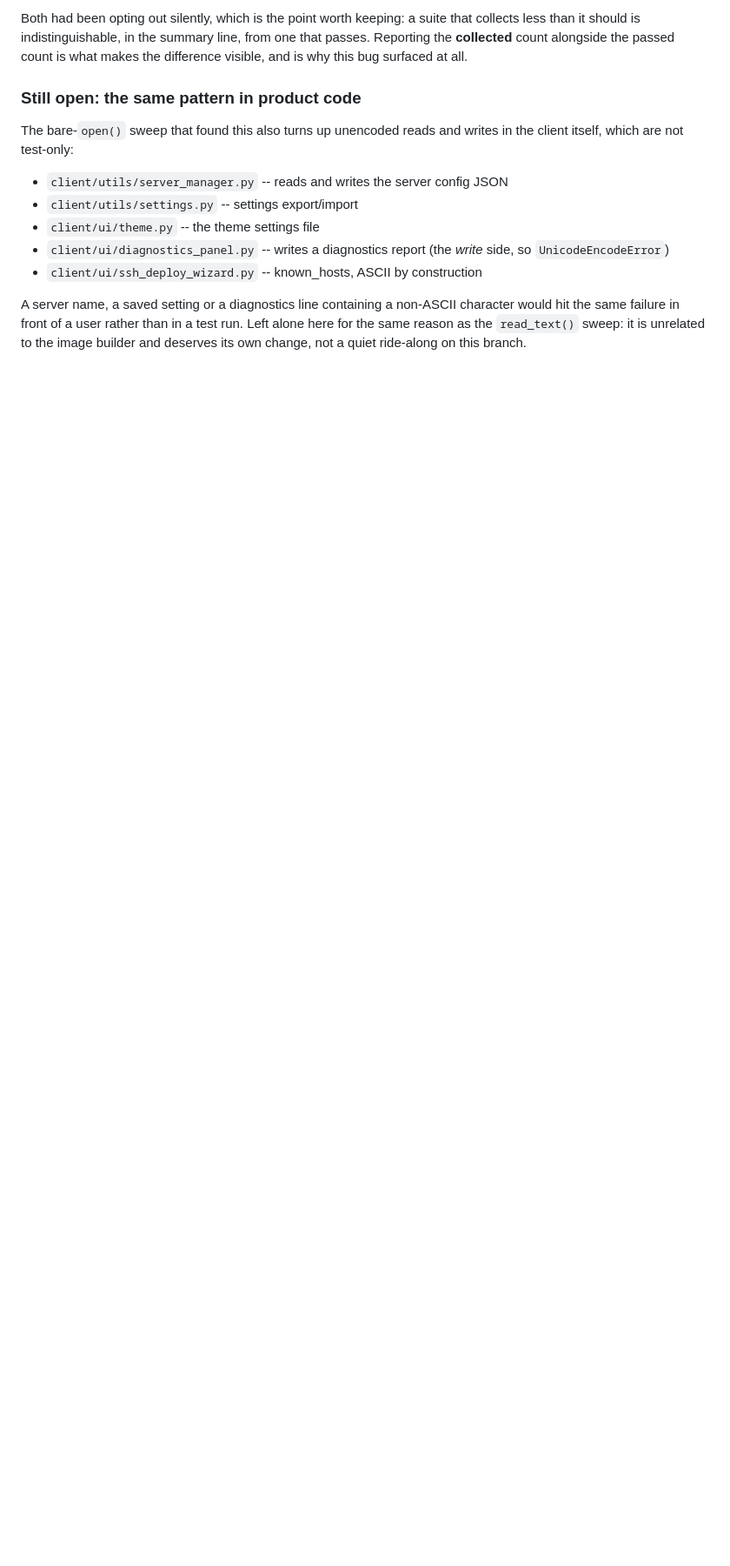
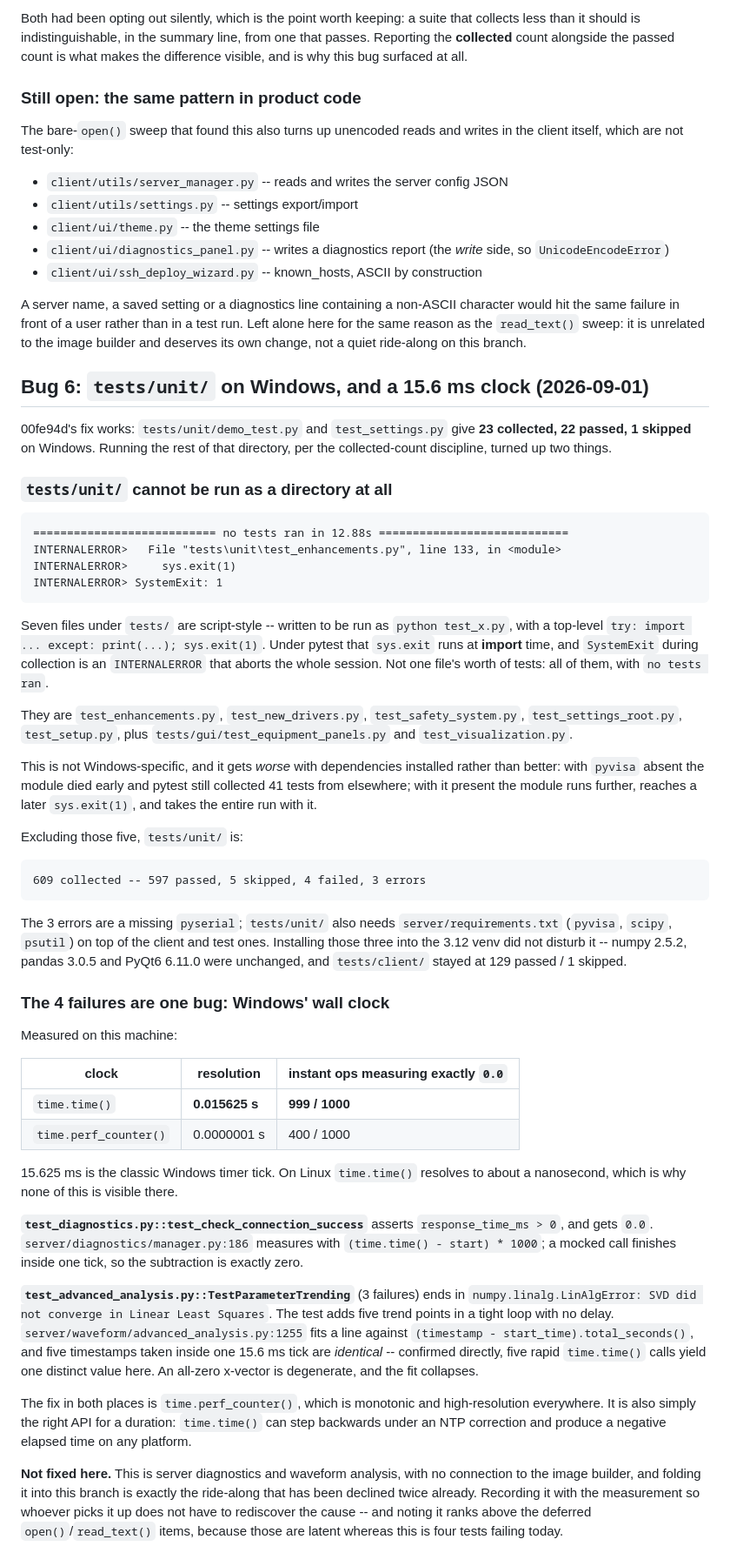
Before and after one commit to X9X0/LabLink, a Markdown page: docs/WINDOWS_TESTING.md, the part around one of its changes. Shown at 87% size. Drawn GitHub-style; blank space fills up the shorter version.

Commit message:
docs: Record tests/unit on Windows -- and four failures from a 15.6ms clock
00fe94d's fix verified: demo_test.py + test_settings.py give 23 collected,
22 passed, 1 skipped on Windows.

Running the rest of the directory found two things. First, tests/unit/
cannot be run as a directory at all: seven script-style files under tests/
call sys.exit(1) at module scope, which during collection is an
INTERNALERROR that aborts the whole session -- "no tests ran", not one
file's worth. It gets worse with dependencies installed, not better.
Excluding five of them: 609 collected, 597 passed, 5 skipped, 4 failed,
3 errors (missing pyserial).

Second, all 4 failures share one cause. time.time() resolves to 0.015625s
here -- the Windows timer tick -- so 999/1000 instant operations measure
exactly 0.0. diagnostics/manager.py:186 measures response_time_ms that way
and asserts > 0. advanced_analysis.py:1255 fits a line against timestamps
of five points added in a tight loop, which land inside one tick and are
identical, giving a degenerate x-vector and "SVD did not converge".
perf_counter() is the fix in both, and is the right API for a duration
regardless of platform.

Not fixed here: server diagnostics and waveform analysis have nothing to do
with the image builder. Recorded with the measurement, and flagged as
ranking above the deferred encoding items since these fail today.

Co-Authored-By: Claude Sonnet 5 <noreply@anthropic.com>
Claude-Session: https://claude.ai/code/session_01LEiT9aqn6XuoEdsFdrKWUM

````diff
--- a/docs/WINDOWS_TESTING.md
+++ b/docs/WINDOWS_TESTING.md
@@ -830,3 +831,84 @@ character would hit the same failure in front of a user rather than in a test
 run. Left alone here for the same reason as the `read_text()` sweep: it is
 unrelated to the image builder and deserves its own change, not a quiet
 ride-along on this branch.
+
+## Bug 6: `tests/unit/` on Windows, and a 15.6 ms clock (2026-09-01)
+
+00fe94d's fix works: `tests/unit/demo_test.py` and `test_settings.py` give
+**23 collected, 22 passed, 1 skipped** on Windows. Running the rest of that
+directory, per the collected-count discipline, turned up two things.
+
+### `tests/unit/` cannot be run as a directory at all
+
+```
+=========================== no tests ran in 12.88s ============================
+INTERNALERROR>   File "tests\unit\test_enhancements.py", line 133, in <module>
+INTERNALERROR>     sys.exit(1)
+INTERNALERROR> SystemExit: 1
+```
+
+Seven files under `tests/` are script-style -- written to be run as
+`python test_x.py`, with a top-level `try: import ... except: print(...);
+sys.exit(1)`. Under pytest that `sys.exit` runs at **import** time, and
+`SystemExit` during collection is an `INTERNALERROR` that aborts the whole
+session. Not one file's worth of tests: all of them, with `no tests ran`.
+
+They are `test_enhancements.py`, `test_new_drivers.py`,
+`test_safety_system.py`, `test_settings_root.py`, `test_setup.py`, plus
+`tests/gui/test_equipment_panels.py` and `test_visualization.py`.
+
+This is not Windows-specific, and it gets *worse* with dependencies
+installed rather than better: with `pyvisa` absent the module died early and
+pytest still collected 41 tests from elsewhere; with it present the module
+runs further, reaches a later `sys.exit(1)`, and takes the entire run with
+it.
+
+Excluding those five, `tests/unit/` is:
+
+```
+609 collected -- 597 passed, 5 skipped, 4 failed, 3 errors
+```
+
+The 3 errors are a missing `pyserial`; `tests/unit/` also needs
+`server/requirements.txt` (`pyvisa`, `scipy`, `psutil`) on top of the client
+and test ones. Installing those three into the 3.12 venv did not disturb it
+-- numpy 2.5.2, pandas 3.0.5 and PyQt6 6.11.0 were unchanged, and
+`tests/client/` stayed at 129 passed / 1 skipped.
+
+### The 4 failures are one bug: Windows' wall clock
+
+Measured on this machine:
+
+| clock | resolution | instant ops measuring exactly `0.0` |
+|---|---|---|
+| `time.time()` | **0.015625 s** | **999 / 1000** |
+| `time.perf_counter()` | 0.0000001 s | 400 / 1000 |
+
+15.625 ms is the classic Windows timer tick. On Linux `time.time()` resolves
+to about a nanosecond, which is why none of this is visible there.
+
+**`test_diagnostics.py::test_check_connection_success`** asserts
+`response_time_ms > 0`, and gets `0.0`. `server/diagnostics/manager.py:186`
+measures with `(time.time() - start) * 1000`; a mocked call finishes inside
+one tick, so the subtraction is exactly zero.
+
+**`test_advanced_analysis.py::TestParameterTrending`** (3 failures) ends in
+`numpy.linalg.LinAlgError: SVD did not converge in Linear Least Squares`.
+The test adds five trend points in a tight loop with no delay.
+`server/waveform/advanced_analysis.py:1255` fits a line against
+`(timestamp - start_time).total_seconds()`, and five timestamps taken inside
+one 15.6 ms tick are *identical* -- confirmed directly, five rapid
+`time.time()` calls yield one distinct value here. An all-zero x-vector is
+degenerate, and the fit collapses.
+
+The fix in both places is `time.perf_counter()`, which is monotonic and
+high-resolution everywhere. It is also simply the right API for a duration:
+`time.time()` can step backwards under an NTP correction and produce a
+negative elapsed time on any platform.
+
+**Not fixed here.** This is server diagnostics and waveform analysis, with no
+connection to the image builder, and folding it into this branch is exactly
+the ride-along that has been declined twice already. Recording it with the
+measurement so whoever picks it up does not have to rediscover the cause --
+and noting it ranks above the deferred `open()`/`read_text()` items, because
+those are latent whereas this is four tests failing today.
````
Also changed, not shown: other parts of docs/WINDOWS_TESTING.md (+1 -0 lines).
